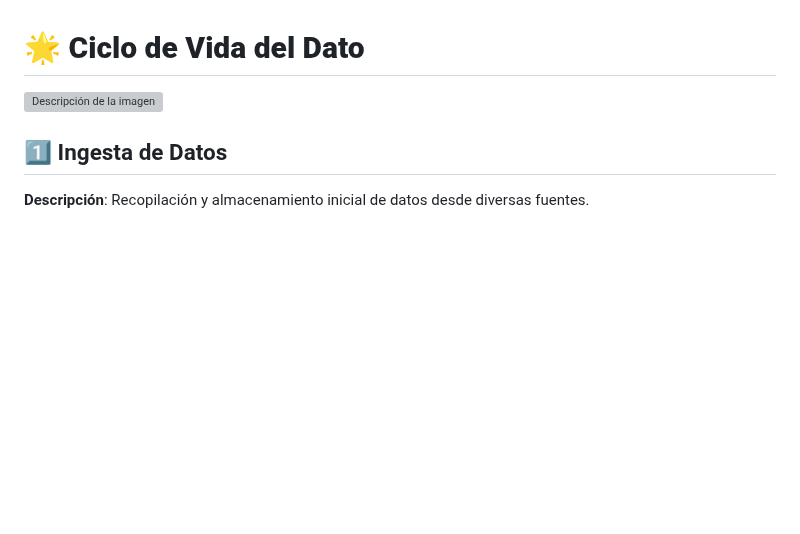
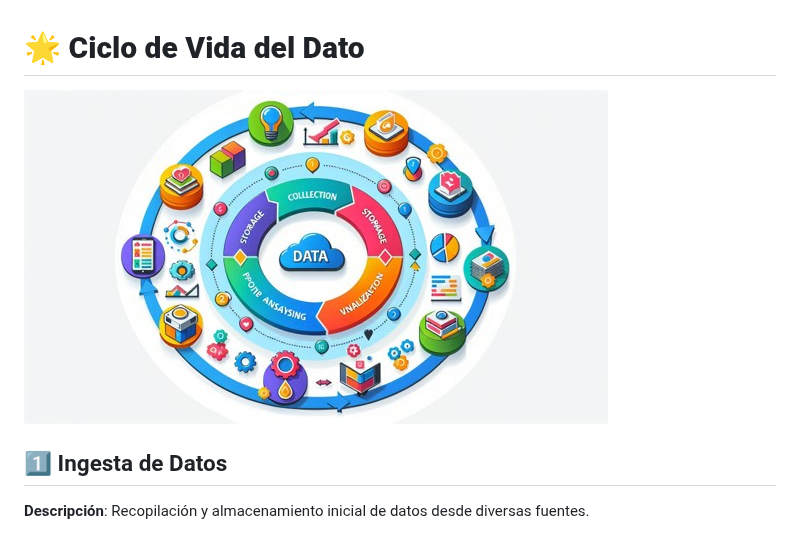
Before and after one commit to Ccasilimas/New_York_Taxis_IA, a Markdown page: CiclodeVida.md, the part around the change. Drawn GitHub-style; blank space fills up the shorter version; grey boxes are pictures that could not be loaded.

```diff
--- a/CiclodeVida.md
+++ b/CiclodeVida.md
@@ -1,6 +1,6 @@
 # 🌟 **Ciclo de Vida del Dato**
 
-![Descripción de la imagen]('img/IAdata.jpg')
+![Descripción de la imagen](img/IAdata.jpg)
 
 ## 1️⃣ Ingesta de Datos
 **Descripción**: Recopilación y almacenamiento inicial de datos desde diversas fuentes.
```
